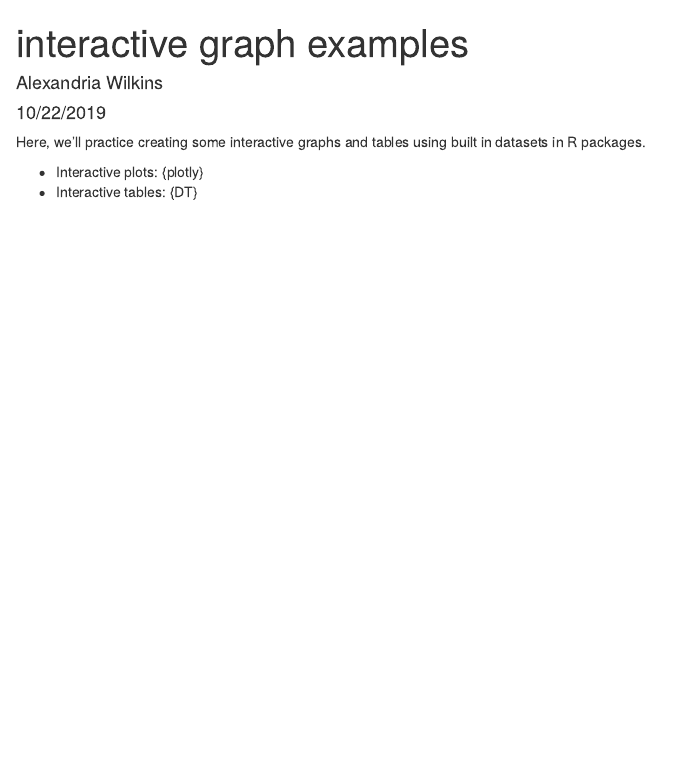
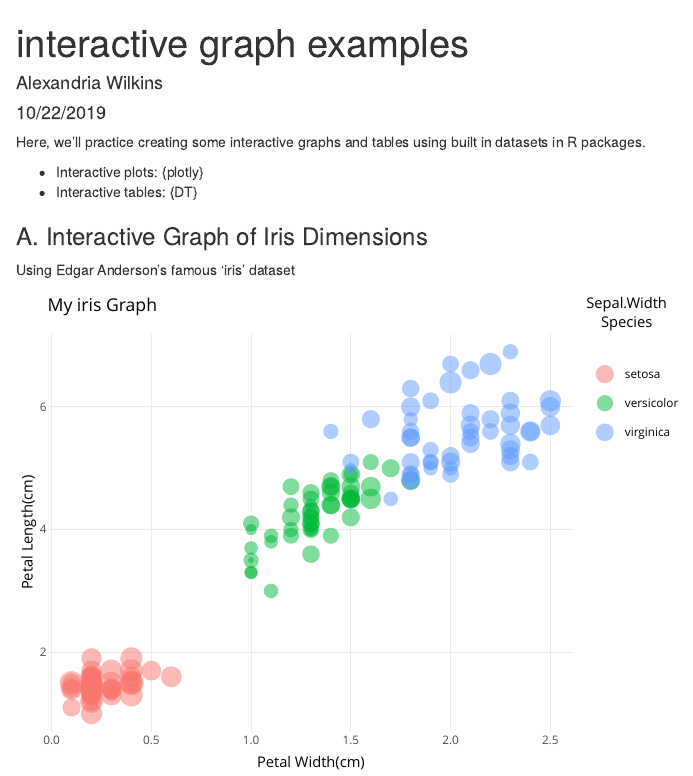
Before and after one commit to AWilkins714/esm206-lab4-part2-aw, an R Markdown document (interactive_examples_lab4.Rmd): the page in a window 1100 px wide, from its top. The pictures show the output file interactive_examples_lab4.html that the author committed with the source, opened offline.

Commit message:
iris interactive graph added with plotly

````diff
--- a/interactive_examples_lab4.Rmd
+++ b/interactive_examples_lab4.Rmd
@@ -13,3 +13,6 @@ Here, we'll practice creating some interactive graphs and tables using built in
 
 - Interactive plots: {plotly}
 - Interactive tables: {DT}
+
+
+```{r, include = FALSE}
@@ -15,0 +22,20 @@ Here, we'll practice creating some interactive graphs and tables using built in
+library(DT)
+```
+
+### A. Interactive Graph of Iris Dimensions
+
+Using Edgar Anderson's famous 'iris' dataset
+
+```{r, echo = FALSE}
+
+iris_graph <- ggplot(data = iris, aes(x = Petal.Width, y = Petal.Length)) +
+  geom_point(aes(size = Sepal.Width,
+                 color = Species), alpha = 0.5) +
+  theme_minimal() +
+  labs(x = "Petal Width(cm)",y = "Petal Length(cm)", title = "My iris Graph")
+
+# iris_graph
+
+ggplotly(iris_graph)
+
+```
````
Also changed, not shown: interactive_examples_lab4.html, interactive_examples_lab4.Rmd (3 more changed lines).
